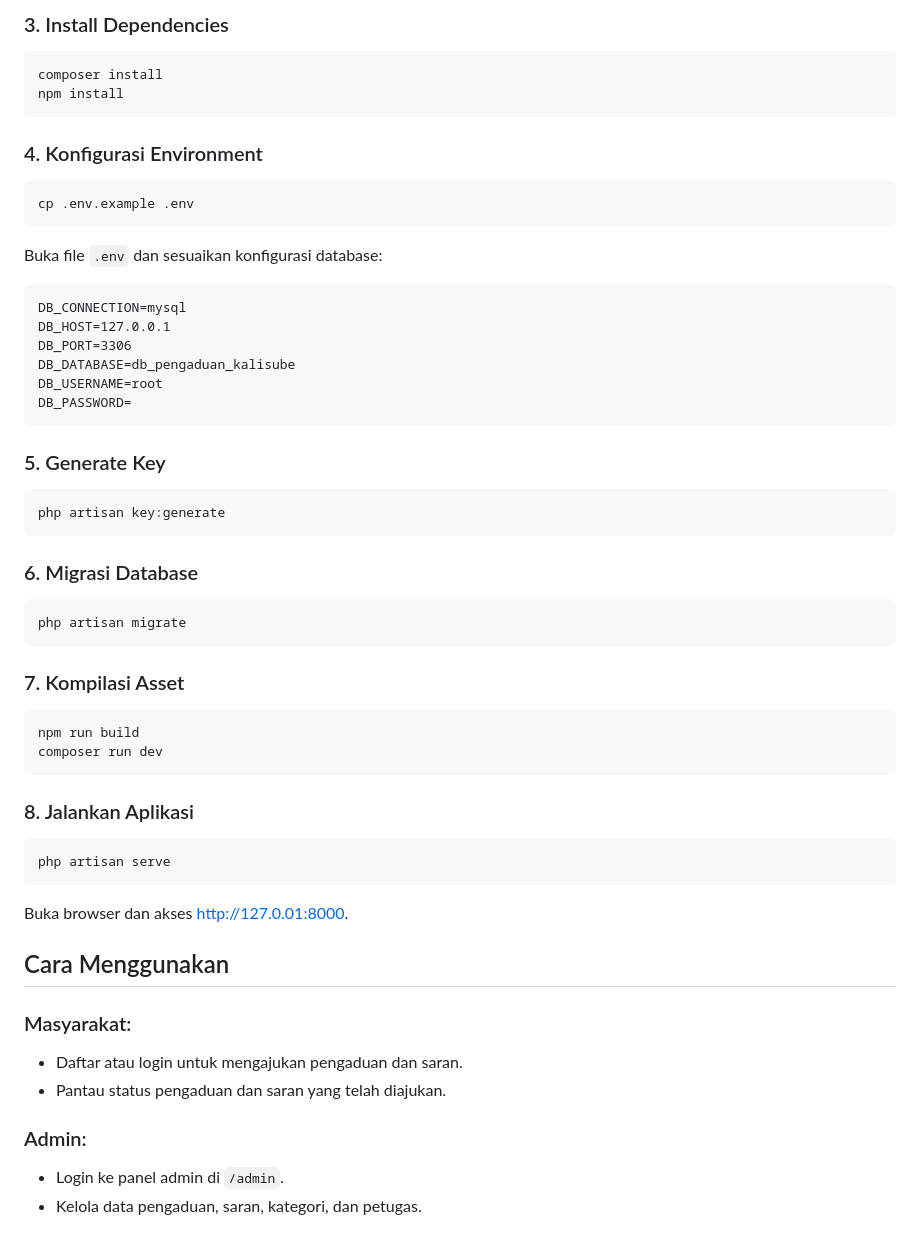
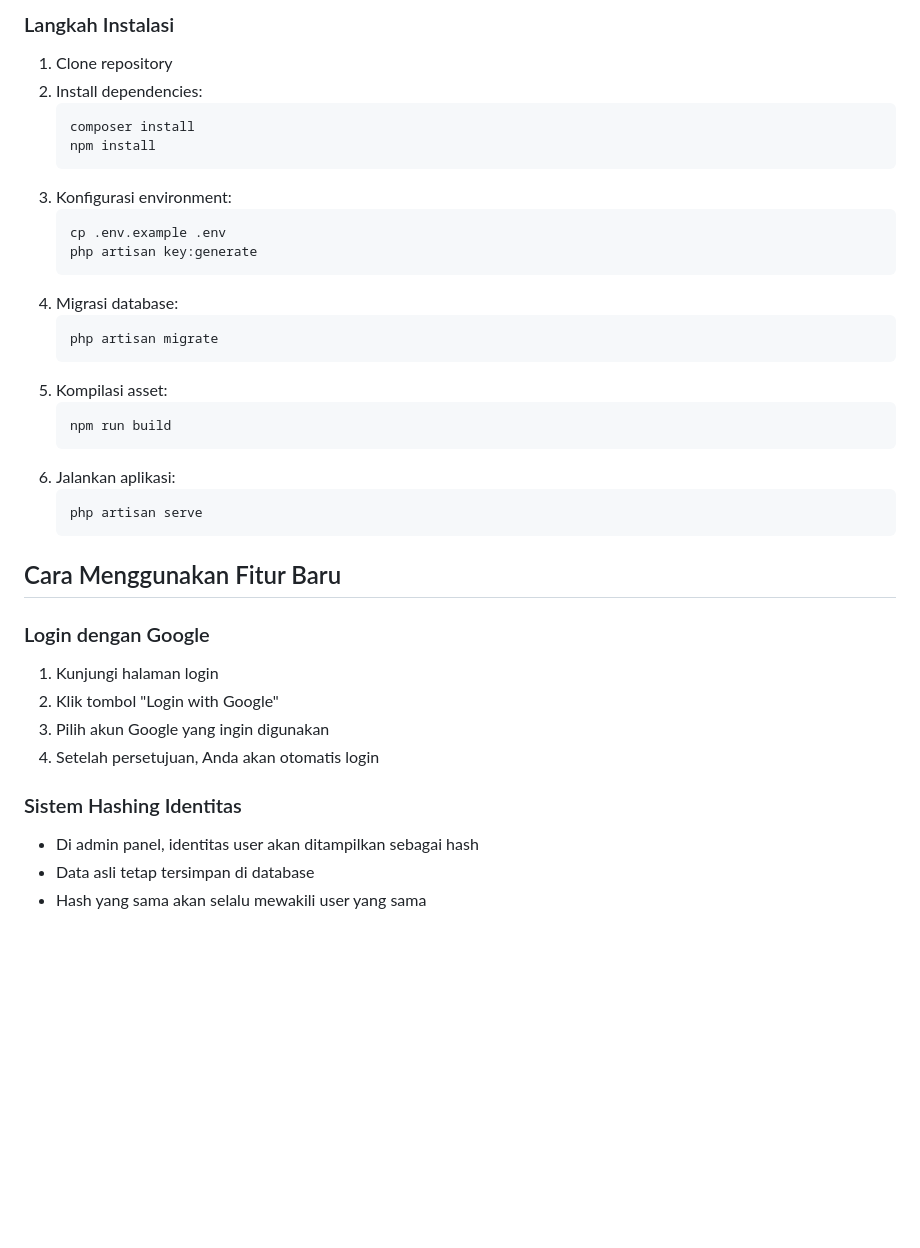
Before and after one commit to KuroXSub/humas-kalisube, a Markdown page: README.md, the part around one of its changes. GitHub-like rendering; blank space fills up the shorter version.

```diff
--- a/README.md
+++ b/README.md
@@ -54,41 +95,39 @@ cd repository-name</code></pre>
 
-<h3>3. Install Dependencies</h3>
-<pre><code>composer install
+<h3>Langkah Instalasi</h3>
+<ol>
+  <li>Clone repository</li>
+  <li>Install dependencies:
+    <pre><code>composer install
 npm install</code></pre>
+  </li>
+  <li>Konfigurasi environment:
+    <pre><code>cp .env.example .env
+php artisan key:generate</code></pre>
+  </li>
+  <li>Migrasi database:
+    <pre><code>php artisan migrate</code></pre>
+  </li>
+  <li>Kompilasi asset:
+    <pre><code>npm run build</code></pre>
+  </li>
+  <li>Jalankan aplikasi:
+    <pre><code>php artisan serve</code></pre>
+  </li>
+</ol>
 
-<h3>4. Konfigurasi Environment</h3>
-<pre><code>cp .env.example .env</code></pre>
-<p>Buka file <code>.env</code> dan sesuaikan konfigurasi database:</p>
-<pre><code>DB_CONNECTION=mysql
-DB_HOST=127.0.0.1
-DB_PORT=3306
-DB_DATABASE=db_pengaduan_kalisube
-DB_USERNAME=root
-DB_PASSWORD=</code></pre>
+<h2>Cara Menggunakan Fitur Baru</h2>
 
-<h3>5. Generate Key</h3>
-<pre><code>php artisan key:generate</code></pre>
+<h3>Login dengan Google</h3>
+<ol>
+  <li>Kunjungi halaman login</li>
+  <li>Klik tombol "Login with Google"</li>
+  <li>Pilih akun Google yang ingin digunakan</li>
+  <li>Setelah persetujuan, Anda akan otomatis login</li>
+</ol>
 
-<h3>6. Migrasi Database</h3>
-<pre><code>php artisan migrate</code></pre>
-
-<h3>7. Kompilasi Asset</h3>
-<pre><code>npm run build
-composer run dev</code></pre>
-
-<h3>8. Jalankan Aplikasi</h3>
-<pre><code>php artisan serve</code></pre>
-<p>Buka browser dan akses <a href="http://127.0.01:8000">http://127.0.01:8000</a>.</p>
-
-<h2>Cara Menggunakan</h2>
-<h3>Masyarakat:</h3>
+<h3>Sistem Hashing Identitas</h3>
 <ul>
-  <li>Daftar atau login untuk mengajukan pengaduan dan saran.</li>
-  <li>Pantau status pengaduan dan saran yang telah diajukan.</li>
+  <li>Di admin panel, identitas user akan ditampilkan sebagai hash</li>
+  <li>Data asli tetap tersimpan di database</li>
+  <li>Hash yang sama akan selalu mewakili user yang sama</li>
 </ul>
-
-<h3>Admin:</h3>
-<ul>
-  <li>Login ke panel admin di <code>/admin</code>.</li>
-  <li>Kelola data pengaduan, saran, kategori, dan petugas.</li>
-</ul>
```
Also changed, not shown: other parts of README.md (+52 -11 lines).
